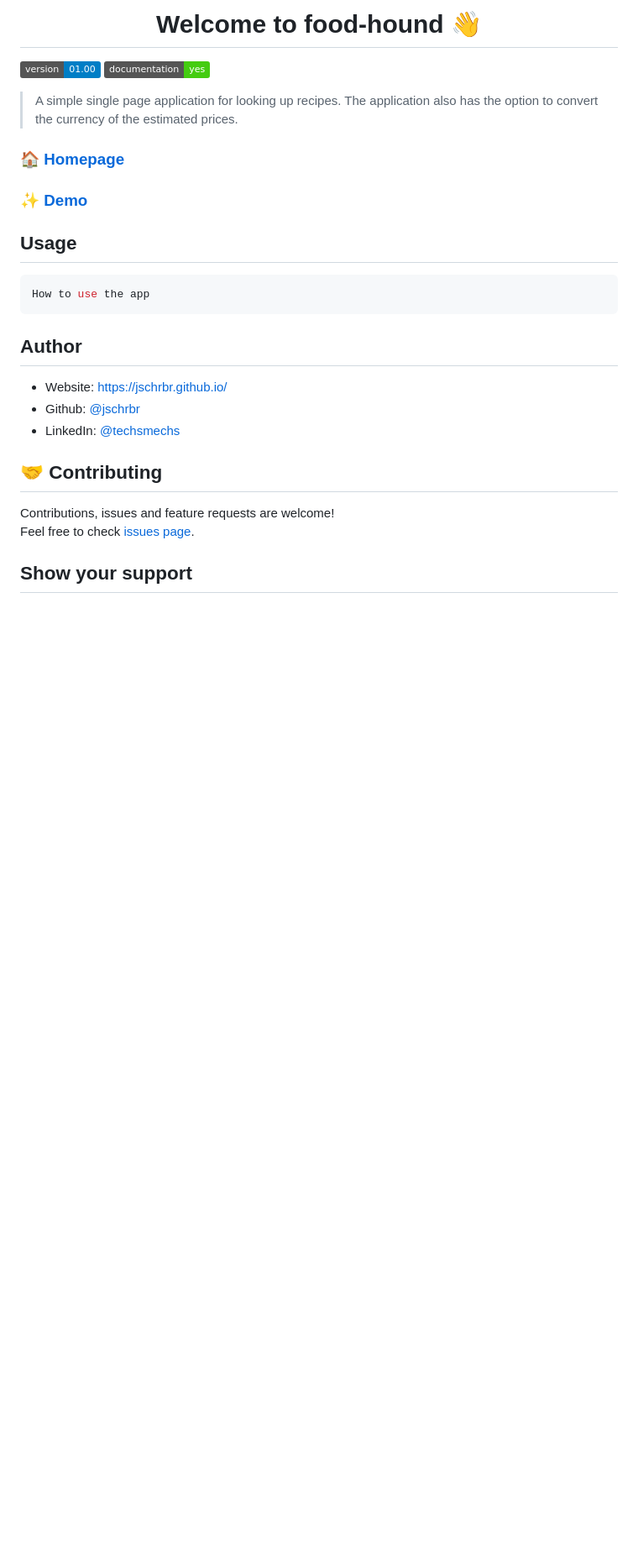
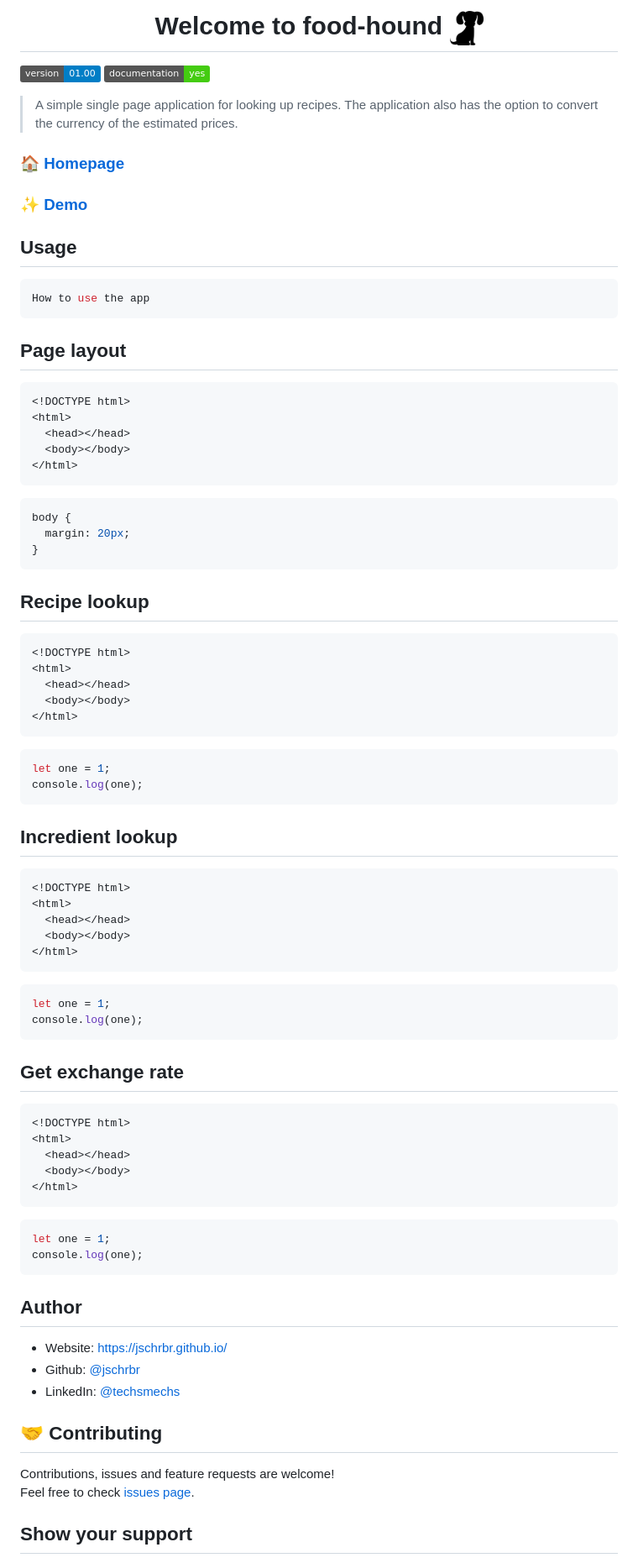
Before and after one commit to jschrbr/food-hound, a Markdown page: README.md, the part around the change printed below. Shown: that part at 84% size. Rendered like a GitHub page; pictures changed too: assets/images/material-hound.png (added); badges without logos; blank space fills up the shorter version.

Commit message:
Added project details to readme

````diff
--- a/README.md
+++ b/README.md
@@ -1,4 +1,5 @@
-<h1 align="center">Welcome to food-hound 👋</h1>
+<h1 align="center">Welcome to food-hound <img width="40px" src="./assets/images/material-hound.png">
+</h1>
 <p>
   <img alt="Version" src="https://img.shields.io/badge/version-01.00-blue.svg?cacheSeconds=2592000" />
   <a href="https://github.com/jschrbr/food-hound" target="_blank">
@@ -18,11 +19,72 @@
 How to use the app
 ```
 
+## Page layout
+
+```html
+<!DOCTYPE html>
+<html>
+  <head></head>
+  <body></body>
+</html>
+```
+
+```css
+body {
+  margin: 20px;
+}
+```
+
+## Recipe lookup
+
+```html
+<!DOCTYPE html>
+<html>
+  <head></head>
+  <body></body>
+</html>
+```
+
+```js
+let one = 1;
+console.log(one);
+```
+
+## Incredient lookup
+
+```html
+<!DOCTYPE html>
+<html>
+  <head></head>
+  <body></body>
+</html>
+```
+
+```js
+let one = 1;
+console.log(one);
+```
+
+## Get exchange rate
+
+```html
+<!DOCTYPE html>
+<html>
+  <head></head>
+  <body></body>
+</html>
+```
+
+```js
+let one = 1;
+console.log(one);
+```
+
 ## Author
 
-* Website: https://jschrbr.github.io/
-* Github: [@jschrbr](https://github.com/jschrbr)
-* LinkedIn: [@techsmechs](https://linkedin.com/in/techsmechs)
+- Website: https://jschrbr.github.io/
+- Github: [@jschrbr](https://github.com/jschrbr)
+- LinkedIn: [@techsmechs](https://linkedin.com/in/techsmechs)
 
 ## 🤝 Contributing
 
````
Also changed, not shown: other parts of README.md (+2 -1 lines).
